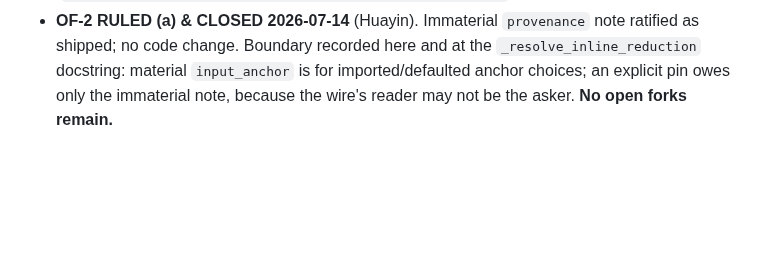
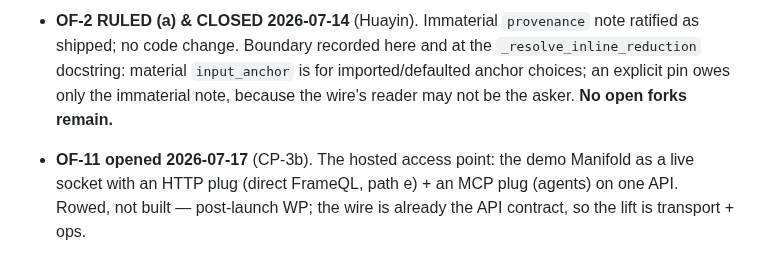
Before and after one commit to datumwise/columna, a Markdown page: specs/open_forks.md, the part around the change. Rendered like a GitHub page; blank space fills up the shorter version.

```diff
--- a/specs/open_forks.md
+++ b/specs/open_forks.md
@@ -31,3 +31,7 @@ only its durable form.
   no code change. Boundary recorded here and at the `_resolve_inline_reduction` docstring: material
   `input_anchor` is for imported/defaulted anchor choices; an explicit pin owes only the immaterial
   note, because the wire's reader may not be the asker. **No open forks remain.**
+
+- **OF-11 opened 2026-07-17** (CP-3b). The hosted access point: the demo Manifold as a live
+  socket with an HTTP plug (direct FrameQL, path e) + an MCP plug (agents) on one API. Rowed,
+  not built — post-launch WP; the wire is already the API contract, so the lift is transport + ops.
```
Also changed, not shown: specs/context/what_is_columna_draft_v0_4.md (added, +123 -0 lines), specs/wp_cp3b_stranger_onramp_package_v0_1.md (added, +204 -0 lines).
